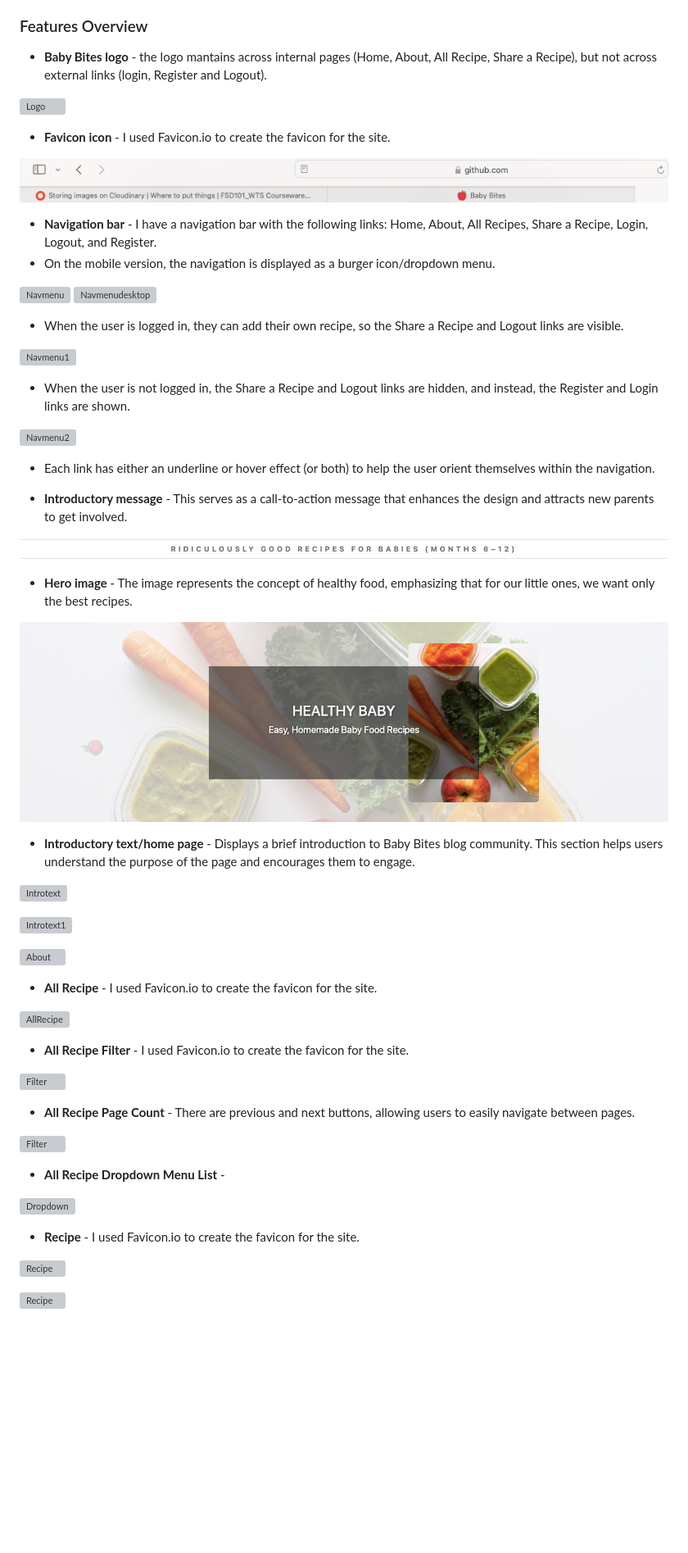
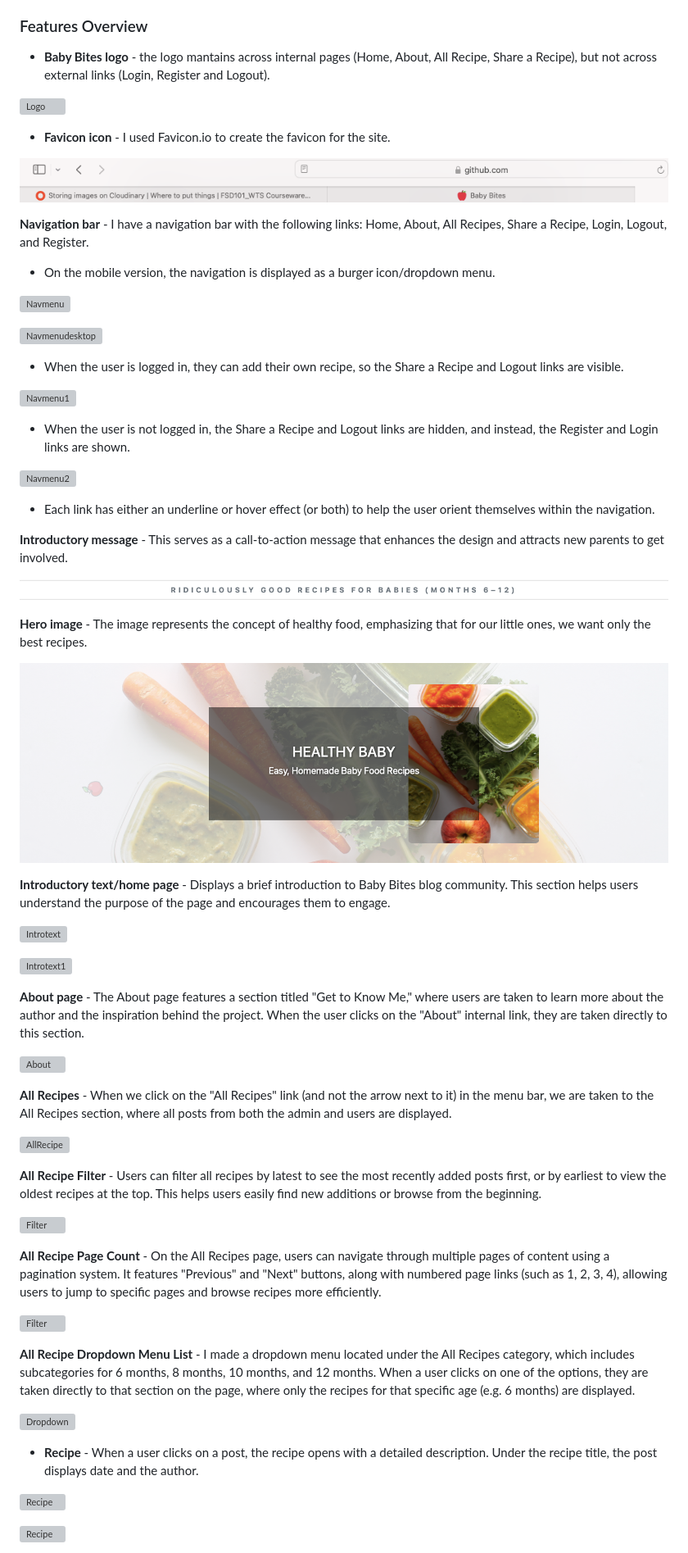
Before and after one commit to Naida1710/baby_bites, a Markdown page: README.md, the part around the change printed below. Shown: that part at 82% size. Drawn GitHub-style; blank space fills up the shorter version; grey boxes are pictures that could not be loaded.

Commit message:
Add All recipe subcategories in the Features Overviews

```diff
--- a/README.md
+++ b/README.md
@@ -159,7 +160,7 @@ I used **Caveat**, **Segoe UI** and **Lato** Google Fonts.
 
 ### Features Overview
 
-- **Baby Bites logo** - the logo mantains across internal pages (Home, About, All Recipe, Share a Recipe), but not across external links (login, Register and Logout).
+- **Baby Bites logo** - the logo mantains across internal pages (Home, About, All Recipe, Share a Recipe), but not across external links (Login, Register and Logout).
 
 ![Logo](staticfiles/images/logoimg1.png)
 
@@ -167,10 +168,11 @@ I used **Caveat**, **Segoe UI** and **Lato** Google Fonts.
 
 ![Favicon](staticfiles/images/favicon12.png)
 
-- **Navigation bar** - I have a navigation bar with the following links: Home, About, All Recipes, Share a Recipe, Login, Logout, and Register.
+**Navigation bar** - I have a navigation bar with the following links: Home, About, All Recipes, Share a Recipe, Login, Logout, and Register.
 - On the mobile version, the navigation is displayed as a burger icon/dropdown menu.
 
 ![Navmenu](staticfiles/images/navbar.png)
+
 ![Navmenudesktop](staticfiles/images/navbardesktop.png)
 
 - When the user is logged in, they can add their own recipe, so the Share a Recipe and Logout links are visible.
@@ -185,40 +187,42 @@ I used **Caveat**, **Segoe UI** and **Lato** Google Fonts.
 
 
 
-- **Introductory message** - This serves as a call-to-action message that enhances the design and attracts new parents to get involved.
+**Introductory message** - This serves as a call-to-action message that enhances the design and attracts new parents to get involved.
 
 ![Intro](staticfiles/images/intro.png)
 
-- **Hero image** - The image represents the concept of healthy food, emphasizing that for our little ones, we want only the best recipes.
+**Hero image** - The image represents the concept of healthy food, emphasizing that for our little ones, we want only the best recipes.
 
 ![Intro](staticfiles/images/heroo.png)
 
-- **Introductory text/home page** - Displays a brief introduction to Baby Bites blog community. This section helps users understand the purpose of the page  and encourages them to engage.
+**Introductory text/home page** - Displays a brief introduction to Baby Bites blog community. This section helps users understand the purpose of the page  and encourages them to engage.
 
 ![Introtext](staticfiles/images/introtext.png)
 
 ![Introtext1](staticfiles/images/homepag.png)
 
+**About page** - The About page features a section titled "Get to Know Me," where users are taken to learn more about the author and the inspiration behind the project. When the user clicks on the "About" internal link, they are taken directly to this section.
 
 ![About](staticfiles/images/getto.png)
 
-- **All Recipe** - I used Favicon.io to create the favicon for the site.
+**All Recipes** - When we click on the "All Recipes" link (and not the arrow next to it) in the menu bar, we are taken to the All Recipes section, where all posts from both the admin and users are displayed.
 
 ![AllRecipe](staticfiles/images/allrecipe.png)
 
-- **All Recipe Filter** - I used Favicon.io to create the favicon for the site.
+**All Recipe Filter** - Users can filter all recipes by latest to see the most recently added posts first, or by earliest to view the oldest recipes at the top. This helps users easily find new additions or browse from the beginning.
 
 ![Filter](staticfiles/images/Screenshot%202025-10-21%20at%2013.38.42.png)
 
-- **All Recipe Page Count** - There are previous and next buttons, allowing users to easily navigate between pages.
+**All Recipe Page Count** - On the All Recipes page, users can navigate through multiple pages of content using a pagination system. It features "Previous" and "Next" buttons, along with numbered page links (such as 1, 2, 3, 4), allowing users to jump to specific pages and browse recipes more efficiently.
 
 ![Filter](staticfiles/images/Screenshot%202025-10-21%20at%2013.41.02.png)
 
-- **All Recipe Dropdown Menu List** -
+**All Recipe Dropdown Menu List** - I made a dropdown menu located under the All Recipes category, which includes subcategories for 6 months, 8 months, 10 months, and 12 months.
+When a user clicks on one of the options, they are taken directly to that section on the page, where only the recipes for that specific age (e.g. 6 months) are displayed.
 
 ![Dropdown](staticfiles/images/Screenshot%202025-10-21%20at%2014.06.32.png)
 
-- **Recipe** - I used Favicon.io to create the favicon for the site.
+- **Recipe** - When a user clicks on a post, the recipe opens with a detailed description. Under the recipe title, the post displays date and the author.
 
 ![Recipe](staticfiles/images/Screenshot%202025-10-21%20at%2014.28.17.png)
 
```
Also changed, not shown: other parts of README.md (+4 -3 lines).
